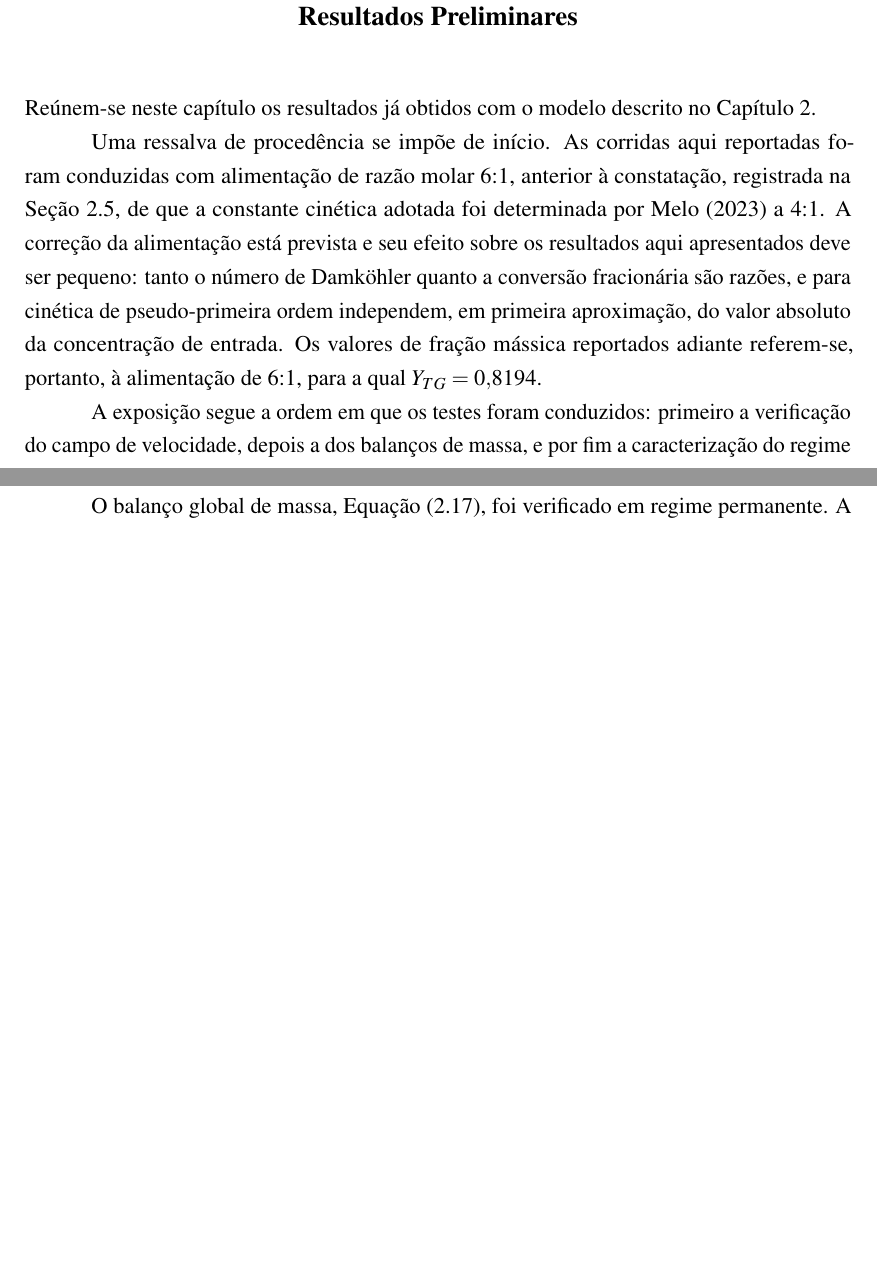
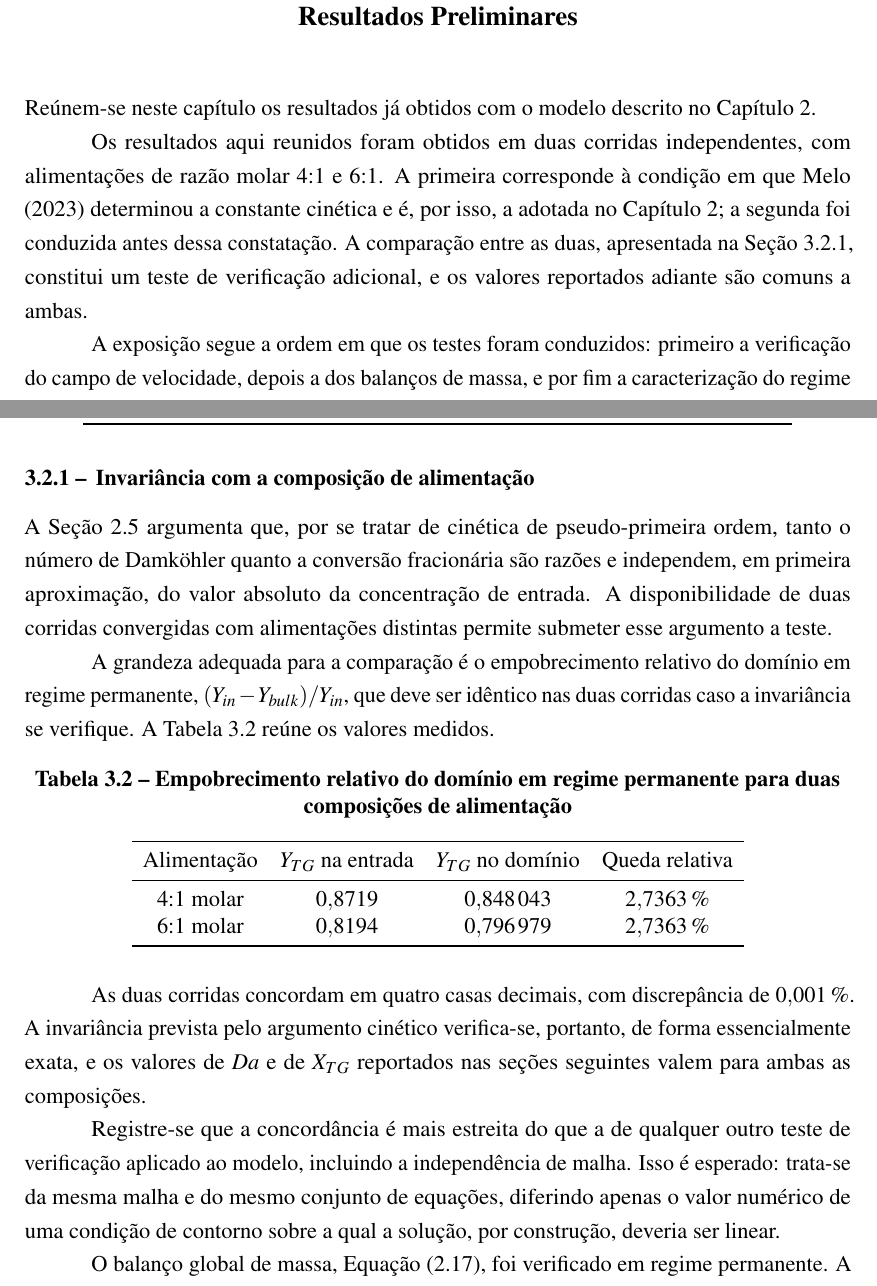
Before and after one commit to GabrielRozo123/Programacao, a LaTeX document (biodiesel_monolith_cfd/qualificacao/main.tex, which reads biodiesel_monolith_cfd/qualificacao/tex/cap3_resultados.tex): two parts of pages 31 and 32 of 43 before the commit and two parts of pages 31 and 33 of 44 after it, joined at a grey line, cut so that both start at the same text, the shorter picture padded with empty space. Compiled offline with pdfLaTeX.

Commit message:
docs(qualificacao): a ressalva de procedencia vira teste de verificacao
A corrida a 4:1 convergiu em 288 s com dM_TG/dt = -6,5e-14 kg/s.
Comparando o empobrecimento relativo do dominio em regime permanente
entre as duas alimentacoes:

  4:1   Y_in 0,8719  ->  Y_bulk 0,848043   queda 2,7363 %
  6:1   Y_in 0,8194  ->  Y_bulk 0,796979   queda 2,7363 %
                              discrepancia 0,001 %

Quatro casas decimais. A invariancia que o Capitulo 2 argumentava fica
verificada por medida, e Da e X_TG passam a valer para as duas
composicoes.

O que era uma ressalva de procedencia no inicio do Capitulo 3 vira,
portanto, um teste de verificacao a mais, com secao e tabela proprias
(3.2.1, Invariancia com a composicao de alimentacao). Registrado tambem
por que essa concordancia e mais estreita que a da independencia de
malha: mesma malha, mesmas equacoes, variando so o valor de uma condicao
de contorno sobre a qual a solucao deveria ser linear por construcao.

Verificacoes cruzadas da corrida nova, todas passando:
  Y_TG inicial pelo inventario     0,871898  (4:1 da 0,87190)
  M_TG/(rho V) == Volume Average   diferenca 0,00000 %
  estequiometria em janelas uteis  1,00462 contra 1,004587 teorico

O report Y_TG_parede voltou a travar na composicao de alimentacao, pela
terceira vez. O valor de parede sera recuperado da integral do fluxo,
como documentado na secao 3.6.

Co-Authored-By: Claude Opus 5 <noreply@anthropic.com>
Claude-Session: https://claude.ai/code/session_01UEYbUXbfbRZnyvUrgeujB3

```diff
--- a/biodiesel_monolith_cfd/qualificacao/tex/cap3_resultados.tex
+++ b/biodiesel_monolith_cfd/qualificacao/tex/cap3_resultados.tex
@@ -4,16 +4,13 @@
 Reúnem-se neste capítulo os resultados já obtidos com o modelo descrito no
 Capítulo~\ref{cap:modelagem}.
 
-Uma ressalva de procedência se impõe de início. As corridas aqui reportadas
-foram conduzidas com alimentação de razão molar \num{6}:\num{1}, anterior à
-constatação, registrada na Seção~\ref{sec:difusividades}, de que a
-constante cinética adotada foi determinada por \textcite{Melo2023} a
-\num{4}:\num{1}. A correção da alimentação está prevista e seu efeito sobre os
-resultados aqui apresentados deve ser pequeno: tanto o número de Damköhler
-quanto a conversão fracionária são razões, e para cinética de pseudo-primeira
-ordem independem, em primeira aproximação, do valor absoluto da concentração de
-entrada. Os valores de fração mássica reportados adiante referem-se, portanto,
-à alimentação de \num{6}:\num{1}, para a qual $Y_{TG} = \num{0.8194}$.
+Os resultados aqui reunidos foram obtidos em duas corridas independentes, com
+alimentações de razão molar \num{4}:\num{1} e \num{6}:\num{1}. A primeira
+corresponde à condição em que \textcite{Melo2023} determinou a constante
+cinética e é, por isso, a adotada no Capítulo~\ref{cap:modelagem}; a segunda foi
+conduzida antes dessa constatação. A comparação entre as duas, apresentada na
+Seção~\ref{sec:invariancia}, constitui um teste de verificação adicional, e os
+valores reportados adiante são comuns a ambas.
 
 A exposição segue a ordem em que os testes foram
 conduzidos: primeiro a verificação do campo de velocidade, depois a dos
@@ -106,6 +103,46 @@ Com camadas prismáticas & \SI{2.8}{\micro\meter} & \num{6}:\num{1} molar & \num
 \bottomrule
 \end{tabular}
 \end{table}
+
+\subsection{Invariância com a composição de alimentação}
+\label{sec:invariancia}
+
+A Seção~\ref{sec:difusividades} argumenta que, por se tratar de cinética de
+pseudo-primeira ordem, tanto o número de Damköhler quanto a conversão
+fracionária são razões e independem, em primeira aproximação, do valor absoluto
+da concentração de entrada. A disponibilidade de duas corridas convergidas com
+alimentações distintas permite submeter esse argumento a teste.
+
+A grandeza adequada para a comparação é o empobrecimento relativo do domínio em
+regime permanente, $(Y_{in} - Y_{bulk})/Y_{in}$, que deve ser idêntico nas duas
+corridas caso a invariância se verifique. A Tabela~\ref{tab:invariancia} reúne
+os valores medidos.
+
+\begin{table}[htb]
+\centering
+\caption{Empobrecimento relativo do domínio em regime permanente para duas
+composições de alimentação}
+\label{tab:invariancia}
+\begin{tabular}{c c c c}
+\toprule
+Alimentação & $Y_{TG}$ na entrada & $Y_{TG}$ no domínio & Queda relativa \\
+\midrule
+\num{4}:\num{1} molar & \num{0.8719} & \num{0.848043} & \SI{2.7363}{\percent} \\
+\num{6}:\num{1} molar & \num{0.8194} & \num{0.796979} & \SI{2.7363}{\percent} \\
+\bottomrule
+\end{tabular}
+\end{table}
+
+As duas corridas concordam em quatro casas decimais, com discrepância de
+\SI{0.001}{\percent}. A invariância prevista pelo argumento cinético verifica-se,
+portanto, de forma essencialmente exata, e os valores de $Da$ e de $X_{TG}$
+reportados nas seções seguintes valem para ambas as composições.
+
+Registre-se que a concordância é mais estreita do que a de qualquer outro teste
+de verificação aplicado ao modelo, incluindo a independência de malha. Isso é
+esperado: trata-se da mesma malha e do mesmo conjunto de equações, diferindo
+apenas o valor numérico de uma condição de contorno sobre a qual a solução, por
+construção, deveria ser linear.
 
 O balanço global de massa, Equação~\eqref{eq:balanco}, foi verificado em regime
 permanente. A marcha foi conduzida até \SI{303}{\second}, instante em que o
```
Also changed, not shown: biodiesel_monolith_cfd/qualificacao/tex/cap2_modelagem.tex (+2 -1 lines).
